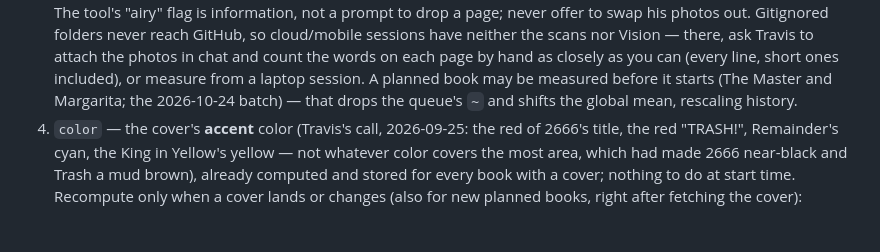
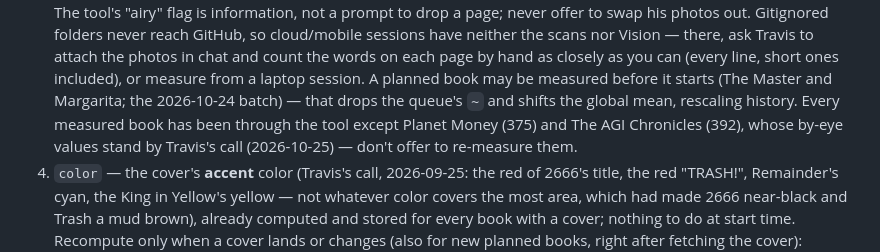
Before and after one commit to gotoloto/books, a Markdown page: CLAUDE.md, the part around the change. Drawn GitHub-style; blank space fills up the shorter version.

Commit message:
docs: Planet Money and The AGI Chronicles keep their by-eye wpp
Travis's call, 2026-10-25.

Co-Authored-By: Claude Fable 5.1 <noreply@anthropic.com>

```diff
--- a/CLAUDE.md
+++ b/CLAUDE.md
@@ -193,6 +193,9 @@ Collect/derive, then fill the book's entry (planned books already exist with nul
    ones included), or measure from a laptop session. A planned book may be
    measured before it starts (The Master and Margarita; the 2026-10-24 batch) —
    that drops the queue's `~` and shifts the global mean, rescaling history.
+   Every measured book has been through the tool except Planet Money (375) and
+   The AGI Chronicles (392), whose by-eye values stand by Travis's call
+   (2026-10-25) — don't offer to re-measure them.
 4. `color` — the cover's **accent** color (Travis's call, 2026-09-25: the red
    of 2666's title, the red "TRASH!", Remainder's cyan, the King in Yellow's
    yellow — not whatever color covers the most area, which had made 2666
```
